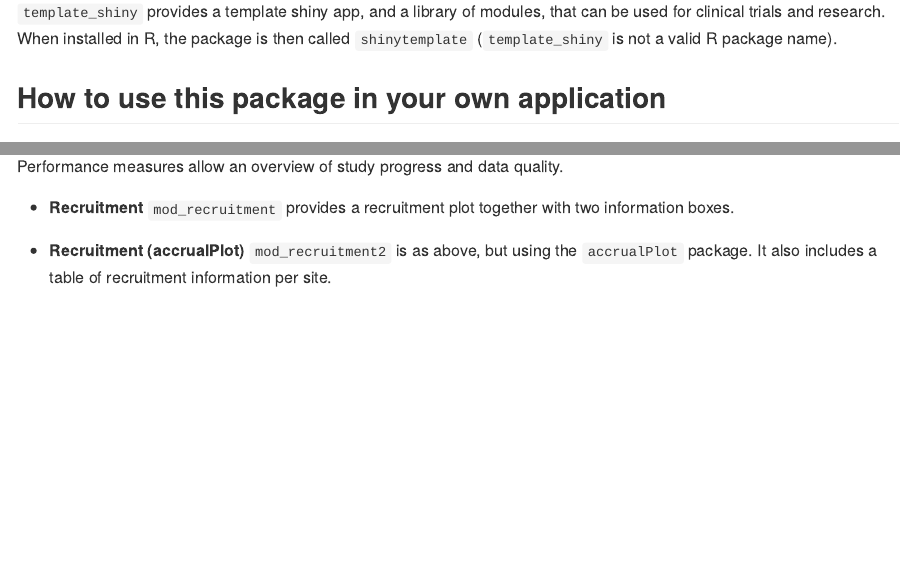
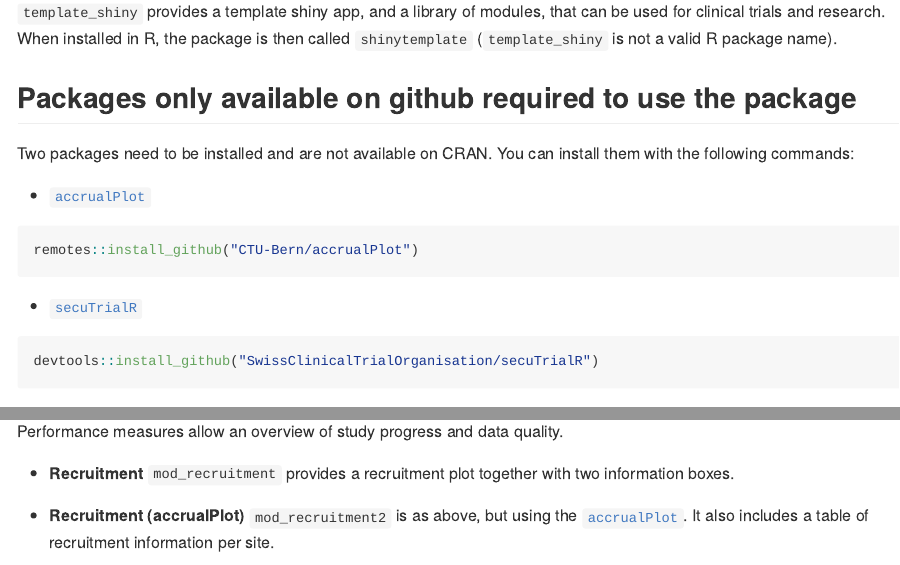
Before and after one commit to lbrodier87/template_shiny_2, an R Markdown document (README.Rmd): the page in a window 1100 px wide, from 110 px down, and a second part further down, joined at a grey line. The pictures show the output file README.md that the author committed with the source, drawn offline in the style of GitHub; badge pictures from the web are left out.

Commit message:
added info on packages required but not available on the CRAN repository

````diff
--- a/README.Rmd
+++ b/README.Rmd
@@ -23,6 +23,23 @@ knitr::opts_chunk$set(
 
 `template_shiny` provides a template shiny app, and a library of modules, that can be used for clinical trials and research. When installed in R, the package is then called `shinytemplate` (`template_shiny` is not a valid R package name).
 
+## Packages only available on github and required to use the package
+
+Two packages need to be installed and are not available on CRAN. You can install them with the following commands:
+
+- [`accrualPlot`](https://ctu-bern.github.io/accrualPlot/)
+
+```{r eval = FALSE}
+remotes::install_github("CTU-Bern/accrualPlot")
+```
+
+- [`secuTrialR`](https://swissclinicaltrialorganisation.github.io/secuTrialR/)
+
+```{r eval = FALSE}
+devtools::install_github("SwissClinicalTrialOrganisation/secuTrialR")
+```
+
+
 ## How to use this package in your own application
 
 The code in this repository can be used as the basis for an app. Copy the code to your computer using whichever approach you like (e.g. clone this repository to your computer and push it into a new repository of your own - [info here](https://zhannina.github.io/Git-create-from-existing/)). Try out the different modules on the data already included in the package to decide which you prefer/need. This is easiest with `devtools::load_all()` and then `run_app()` to launch the application. Remove the modules you do not need (commenting out the relevant lines in `ui.R` and `server.R` may be sufficient). Modify the remaining code to use your own data.
@@ -39,7 +56,7 @@ Performance measures allow an overview of study progress and data quality.
 
 -   **Recruitment** `mod_recruitment` provides a recruitment plot together with two information boxes.
 
--   **Recruitment (accrualPlot)** `mod_recruitment2` is as above, but using the `accrualPlot` package. It also includes a table of recruitment information per site.
+-   **Recruitment (accrualPlot)** `mod_recruitment2` is as above, but using the [`accrualPlot`](https://ctu-bern.github.io/accrualPlot/). It also includes a table of recruitment information per site.
 
 -   **Recruitment map** `mod_recruitment_map` shows a leaflet map, showing site locations, linked to a recruitment plot (based on `accrualPlot`)
 
````
Also changed, not shown: README.md.
